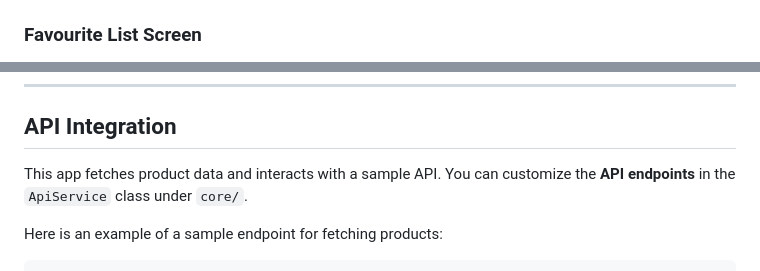
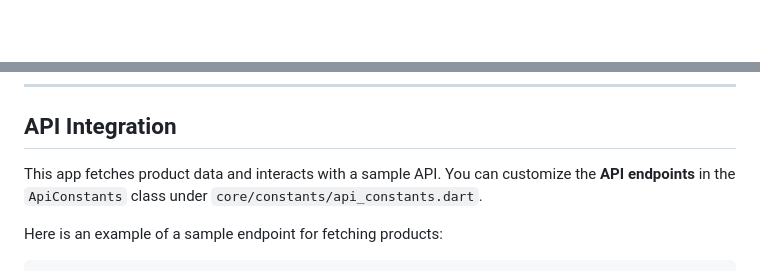
Before and after one commit to tamimsoft/E-commerce-BLoC, a Markdown page: README.md, 2 parts joined by grey strips. Drawn GitHub-style; blank space fills up the shorter version.

```diff
--- a/README.md
+++ b/README.md
@@ -106,4 +97,3 @@ The project follows the **BLoC pattern** and is organized into the following key
 <img src="assets/screenshots/product_details.png" width="300">
 
-### Favourite List Screen
 
@@ -121,7 +109,7 @@ The project follows the **BLoC pattern** and is organized into the following key
 
 ## API Integration
 
-This app fetches product data and interacts with a sample API. You can customize the **API endpoints** in the `ApiService` class under `core/`.
+This app fetches product data and interacts with a sample API. You can customize the **API endpoints** in the `ApiConstants` class under `core/constants/api_constants.dart`.
 
 Here is an example of a sample endpoint for fetching products:
 
```
Also changed, not shown: other parts of README.md (+16 -32 lines).
